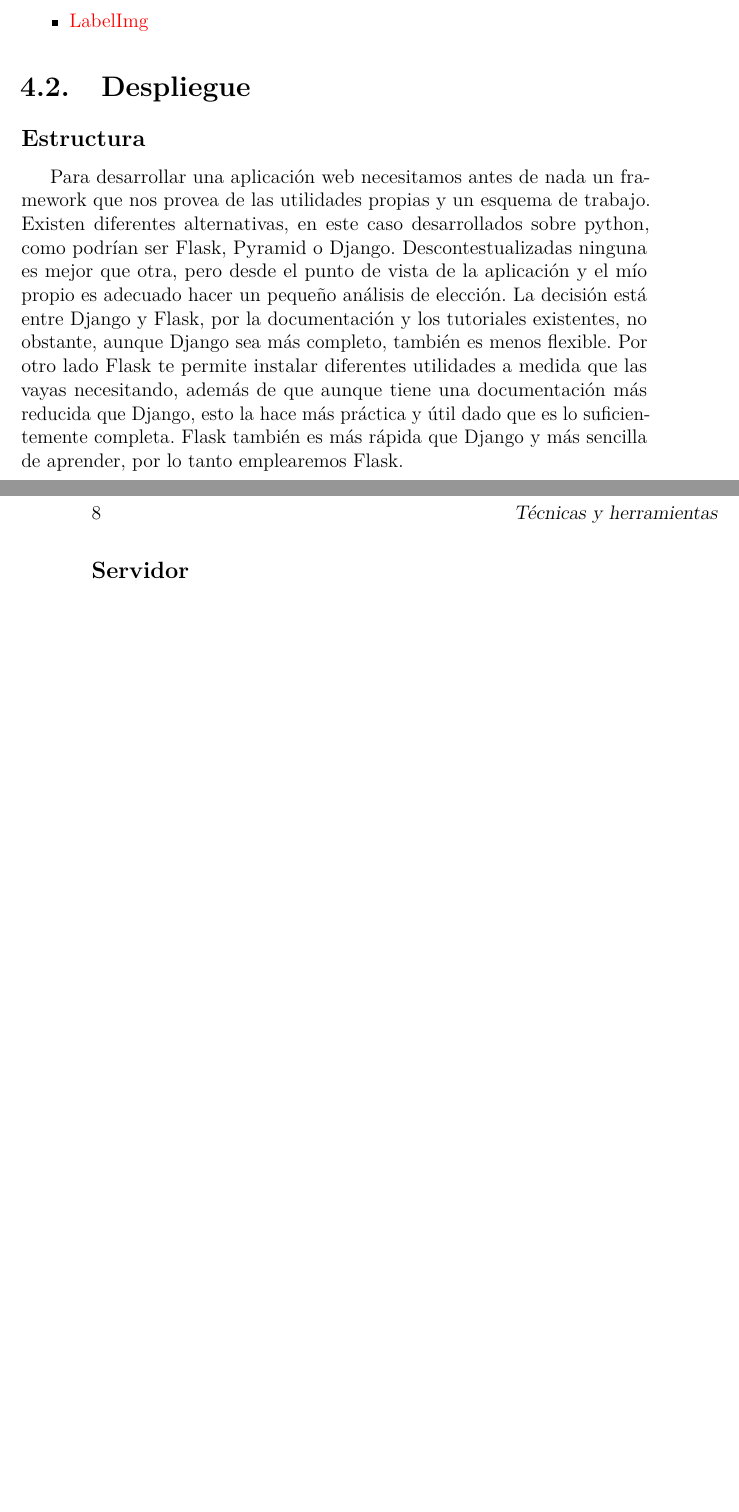
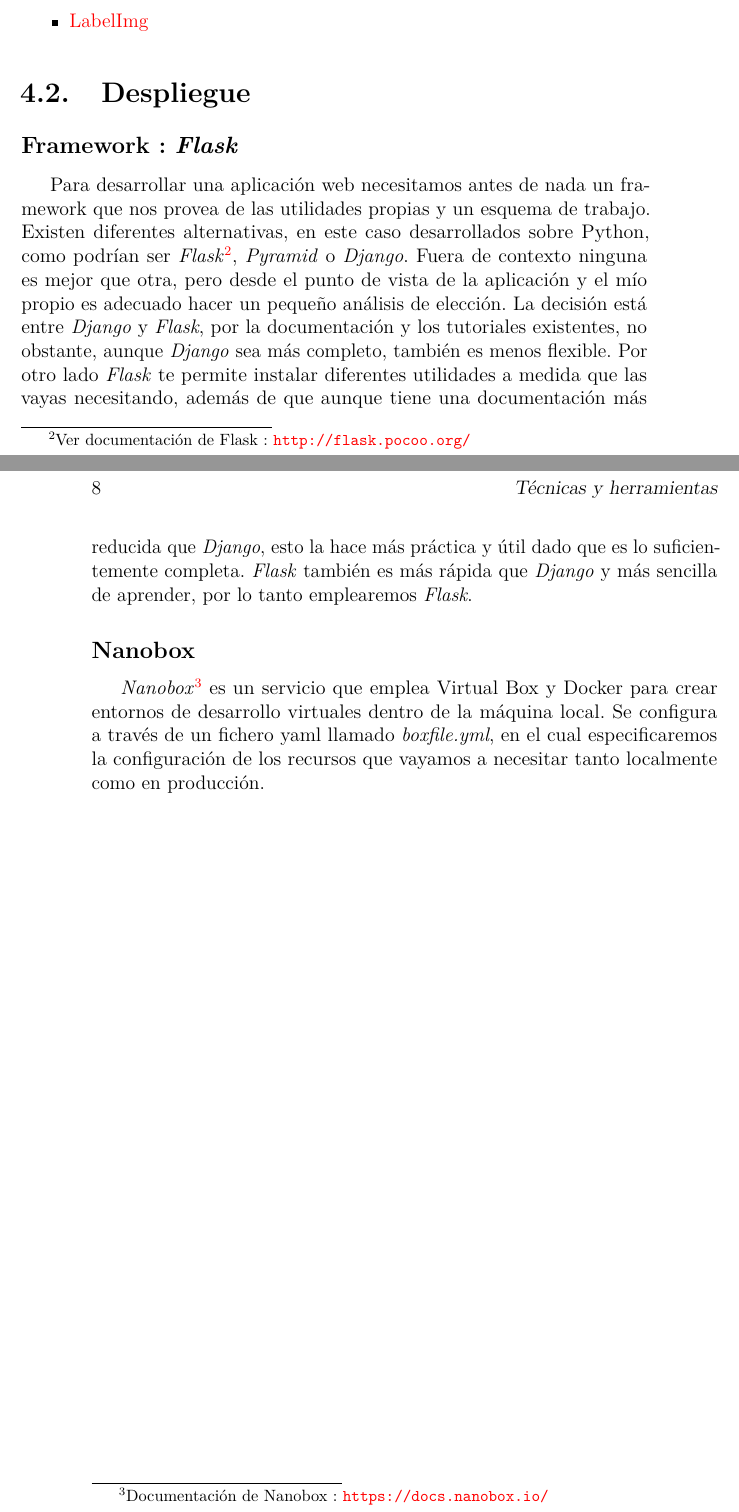
Before and after one commit to mmb0093/TFG_Fitolitos, a LaTeX book (Docs/memoria.tex, which reads Docs/tex/4_Tecnicas_y_herramientas.tex): two parts of pages 19 and 20 of 27, joined at a grey line, cut so that both start at the same text, the shorter picture padded with empty space. Compiled offline with pdfLaTeX.

Commit message:
documentación nanobox

```diff
--- a/Docs/tex/4_Tecnicas_y_herramientas.tex
+++ b/Docs/tex/4_Tecnicas_y_herramientas.tex
@@ -11,7 +11,10 @@
 \end{itemize}
 
 \section{Despliegue}
-\subsection{Estructura}
-Para desarrollar una aplicación web necesitamos antes de nada un framework que nos provea de las utilidades propias y un esquema de trabajo. Existen diferentes alternativas, en este caso desarrollados sobre python, como podrían ser Flask, Pyramid o Django. Descontestualizadas ninguna es mejor que otra, pero desde el punto de vista de la aplicación y el mío propio es adecuado hacer un pequeño análisis de elección.
-La decisión está entre Django y Flask, por la documentación y los tutoriales existentes, no obstante, aunque Django sea más completo, también es menos flexible. Por otro lado Flask te permite instalar diferentes utilidades a medida que las vayas necesitando, además de que aunque tiene una documentación más reducida que Django, esto la hace más práctica y útil dado que es lo suficientemente completa. Flask también es más rápida que Django y más sencilla de aprender, por lo tanto emplearemos Flask.
-\subsection{Servidor}
+\subsection{Framework : \textit{Flask}}
+Para desarrollar una aplicación web necesitamos antes de nada un framework que nos provea de las utilidades propias y un esquema de trabajo. Existen diferentes alternativas, en este caso desarrollados sobre Python, como podrían ser \textit{Flask}\footnote{Ver documentación de Flask : \url{http://flask.pocoo.org/}}, \textit{Pyramid} o \textit{Django}. Fuera de contexto ninguna es mejor que otra, pero desde el punto de vista de la aplicación y el mío propio es adecuado hacer un pequeño análisis de elección.
+La decisión está entre\textit{ Django} y \textit{Flask}, por la documentación y los tutoriales existentes, no obstante, aunque \textit{Django} sea más completo, también es menos flexible. Por otro lado \textit{Flask} te permite instalar diferentes utilidades a medida que las vayas necesitando, además de que aunque tiene una documentación más reducida que \textit{Django}, esto la hace más práctica y útil dado que es lo suficientemente completa. \textit{Flask} también es más rápida que \textit{Django} y más sencilla de aprender, por lo tanto emplearemos \textit{Flask}.
+\subsection{Nanobox}
+\textit{Nanobox}\footnote{Documentación de Nanobox : \url{https://docs.nanobox.io/}} es un servicio que emplea Virtual Box y Docker para crear entornos de desarrollo virtuales dentro de la máquina local. Se configura a través de un fichero yaml llamado \textit{boxfile.yml}, en el cual especificaremos la configuración de los recursos que vayamos a necesitar tanto localmente como en producción.
+
+\subsection{}
```
